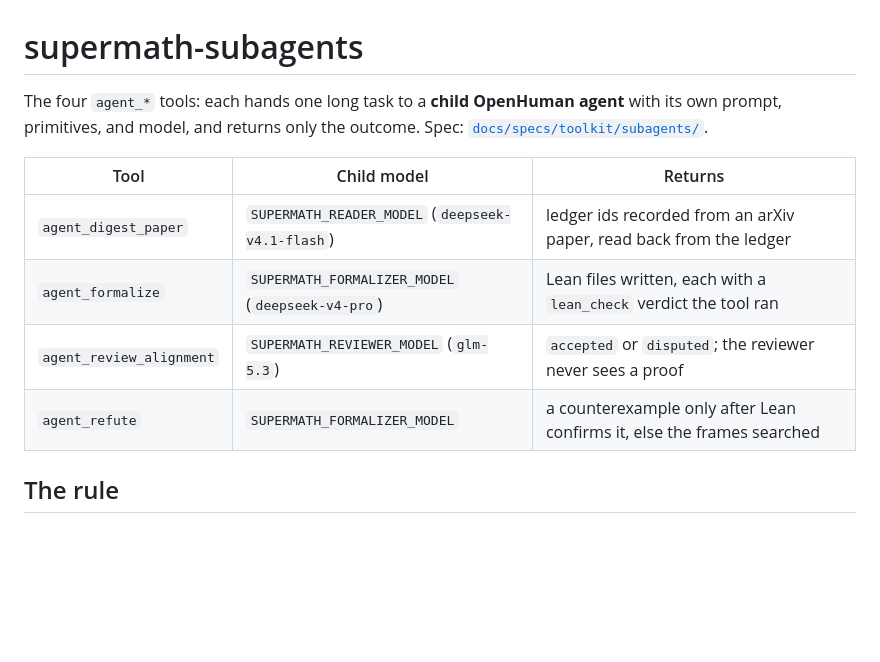
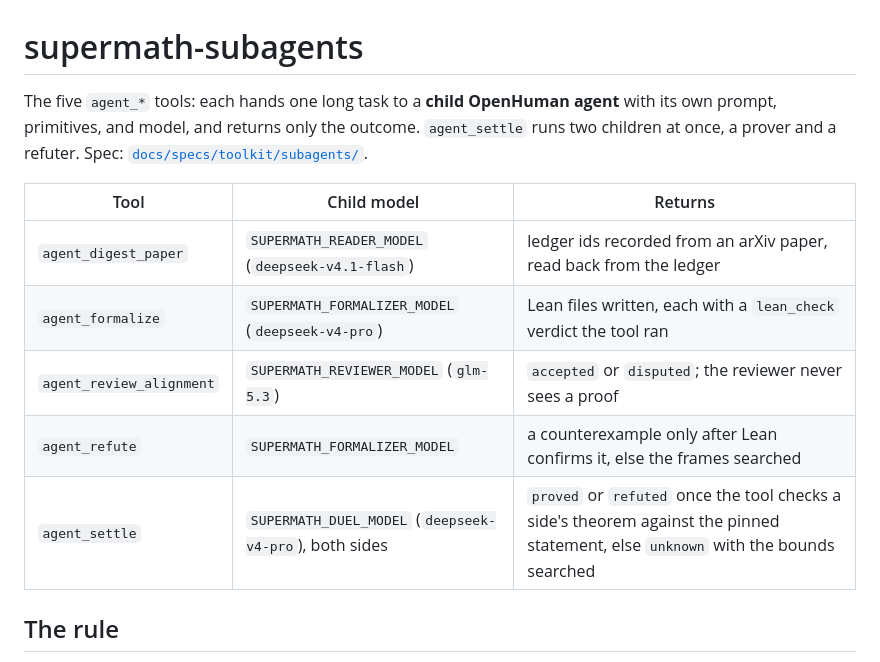
Before and after one commit to tinyhumansai/supermath, a Markdown page: crates/supermath-subagents/README.md, the part around one of its changes. GitHub-like rendering; blank space fills up the shorter version.

```diff
--- a/crates/supermath-subagents/README.md
+++ b/crates/supermath-subagents/README.md
@@ -1,8 +1,8 @@
 # supermath-subagents
 
-The four `agent_*` tools: each hands one long task to a **child OpenHuman
+The five `agent_*` tools: each hands one long task to a **child OpenHuman
 agent** with its own prompt, primitives, and model, and returns only the
-outcome. Spec: [`docs/specs/toolkit/subagents/`](../../docs/specs/toolkit/subagents/README.md).
+outcome. `agent_settle` runs two children at once, a prover and a refuter. Spec: [`docs/specs/toolkit/subagents/`](../../docs/specs/toolkit/subagents/README.md).
 
 | Tool | Child model | Returns |
 | --- | --- | --- |
@@ -10,6 +10,7 @@ outcome. Spec: [`docs/specs/toolkit/subagents/`](../../docs/specs/toolkit/subage
 | `agent_formalize` | `SUPERMATH_FORMALIZER_MODEL` (`deepseek-v4-pro`) | Lean files written, each with a `lean_check` verdict the tool ran |
 | `agent_review_alignment` | `SUPERMATH_REVIEWER_MODEL` (`glm-5.3`) | `accepted` or `disputed`; the reviewer never sees a proof |
 | `agent_refute` | `SUPERMATH_FORMALIZER_MODEL` | a counterexample only after Lean confirms it, else the frames searched |
+| `agent_settle` | `SUPERMATH_DUEL_MODEL` (`deepseek-v4-pro`), both sides | `proved` or `refuted` once the tool checks a side's theorem against the pinned statement, else `unknown` with the bounds searched |
 
 ## The rule
 
```
Also changed, not shown: other parts of crates/supermath-subagents/README.md (+34 -9 lines), docs/plans/conjecture-duel.md (+12 -10 lines), 1 other file.
